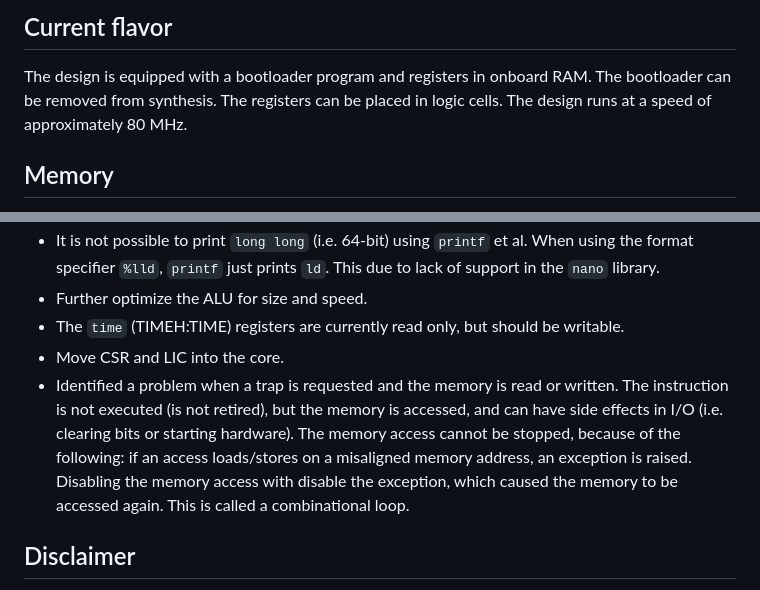
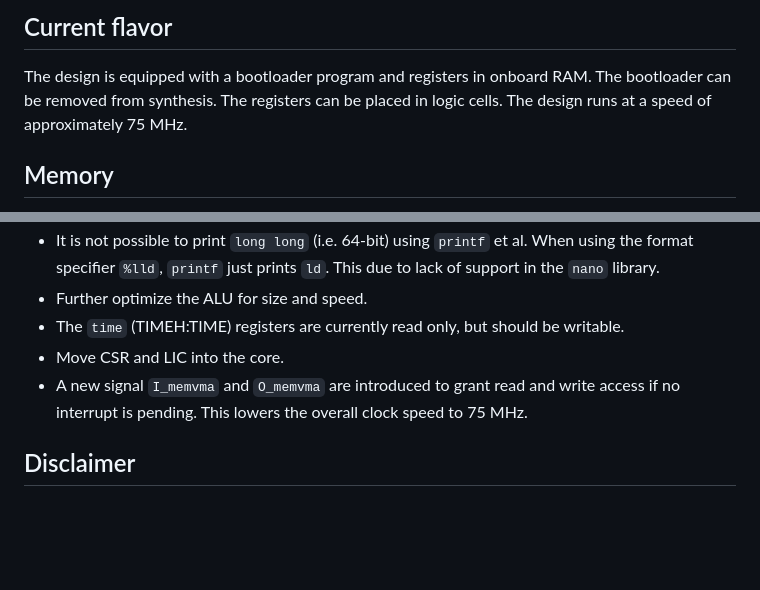
Before and after one commit to jesseopdenbrouw/riscv-rv32, a Markdown page: README.md, 2 parts joined by grey strips. Rendered like a GitHub page; blank space fills up the shorter version.

```diff
--- a/README.md
+++ b/README.md
@@ -32,7 +32,7 @@ compiler.
 
 The design is equipped with a bootloader program and registers in onboard RAM.
 The bootloader can be removed from synthesis. The registers can be placed in
-logic cells. The design runs at a speed of approximately 80 MHz.
+logic cells. The design runs at a speed of approximately 75 MHz.
 
 ## Memory
 
@@ -104,7 +104,7 @@ settings, ROM, BOOT, RAM and registers uses 43% of the available RAM blocks.
 * Further optimize the ALU for size and speed.
 * The `time` (TIMEH:TIME) registers are currently read only, but should be writable.
 * Move CSR and LIC into the core.
-* Identified a problem when a trap is requested and the memory is read or written. The instruction is not executed (is not retired), but the memory is accessed, and can have side effects in I/O (i.e. clearing bits or starting hardware). The memory access cannot be stopped, because of the following: if an access loads/stores on a misaligned memory address, an exception is raised. Disabling the memory access with disable the exception, which caused the memory to be accessed again. This is called a combinational loop.
+* A new signal `I_memvma` and `O_memvma` are introduced to grant read and write access if no interrupt is pending. This lowers the overall clock speed to 75 MHz.
 
 ## Disclaimer
 
```
